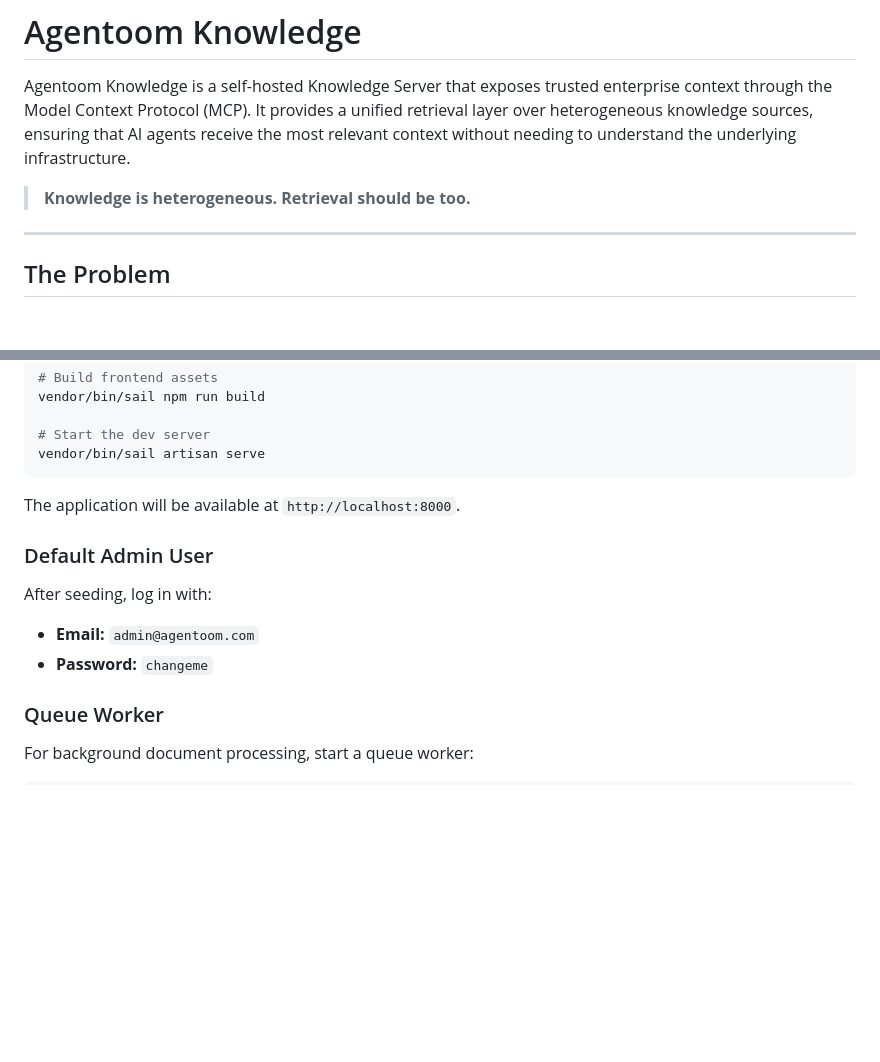
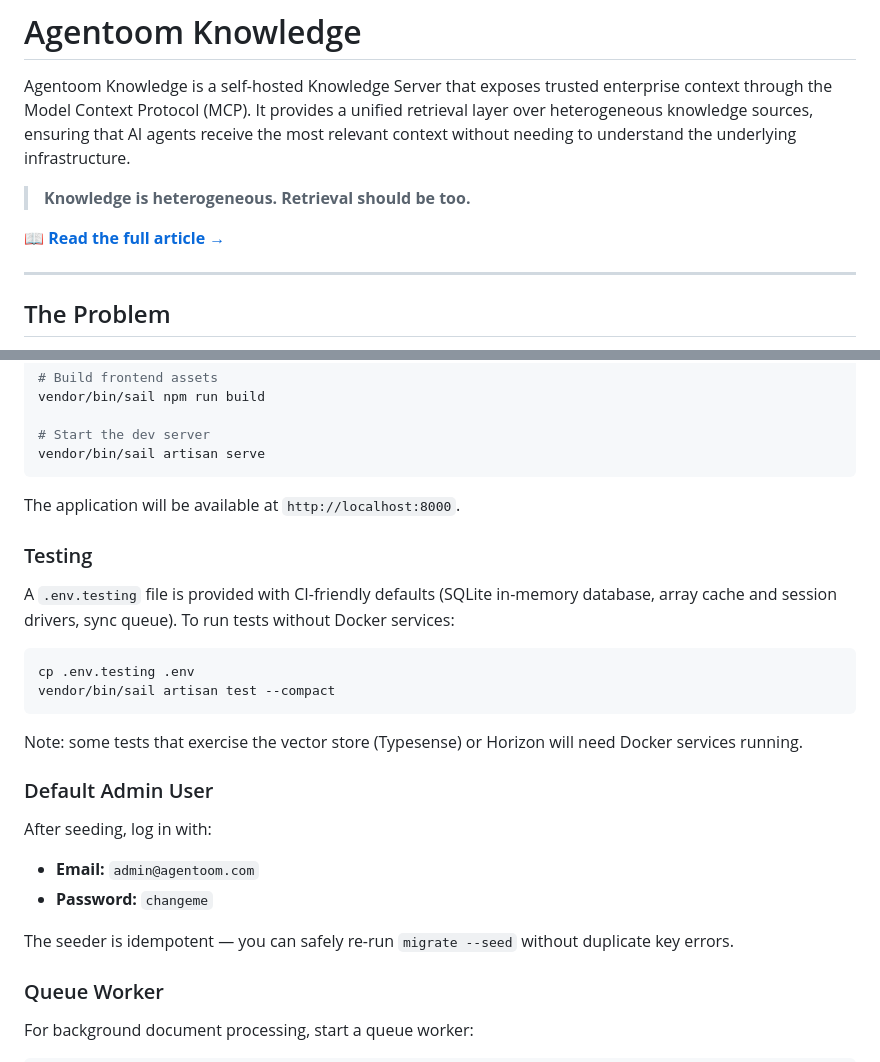
Before and after one commit to agentoom/knowledge, a Markdown page: README.md, 2 parts joined by grey strips. Rendered like a GitHub page; blank space fills up the shorter version.

````diff
--- a/README.md
+++ b/README.md
@@ -3,6 +3,8 @@
 Agentoom Knowledge is a self-hosted Knowledge Server that exposes trusted enterprise context through the Model Context Protocol (MCP). It provides a unified retrieval layer over heterogeneous knowledge sources, ensuring that AI agents receive the most relevant context without needing to understand the underlying infrastructure.
 
 > **Knowledge is heterogeneous. Retrieval should be too.**
+
+📖 **[Read the full article →](ARTICLE.md)**
 
 ---
 
@@ -276,11 +278,24 @@ vendor/bin/sail artisan serve
 
 The application will be available at `http://localhost:8000`.
 
+### Testing
+
+A `.env.testing` file is provided with CI-friendly defaults (SQLite in-memory database, array cache and session drivers, sync queue). To run tests without Docker services:
+
+```bash
+cp .env.testing .env
+vendor/bin/sail artisan test --compact
+```
+
+Note: some tests that exercise the vector store (Typesense) or Horizon will need Docker services running.
+
 ### Default Admin User
 
 After seeding, log in with:
 - **Email:** `admin@agentoom.com`
 - **Password:** `changeme`
+
+The seeder is idempotent — you can safely re-run `migrate --seed` without duplicate key errors.
 
 ### Queue Worker
 
````
Also changed, not shown: ARTICLE.md (added, +85 -0 lines).
